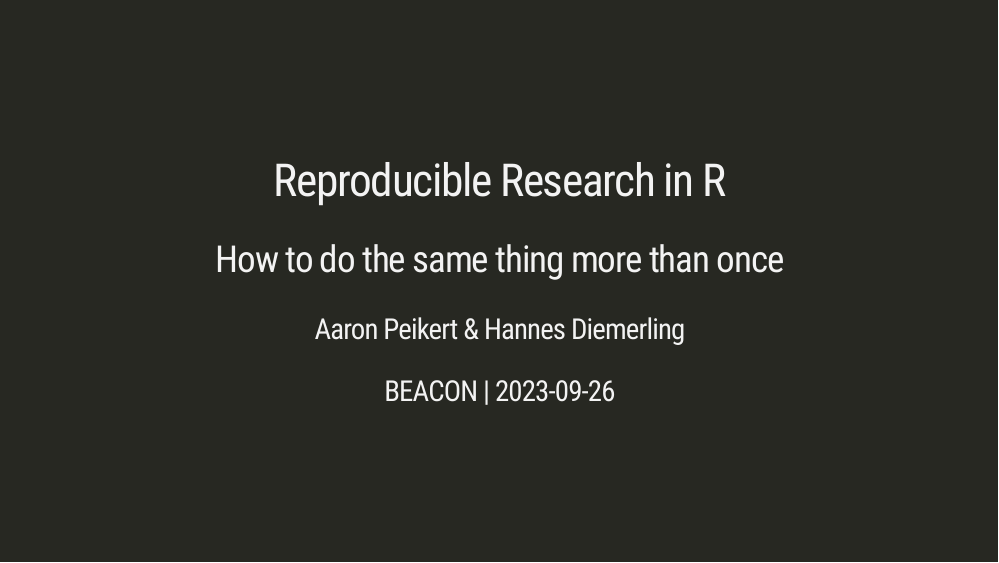
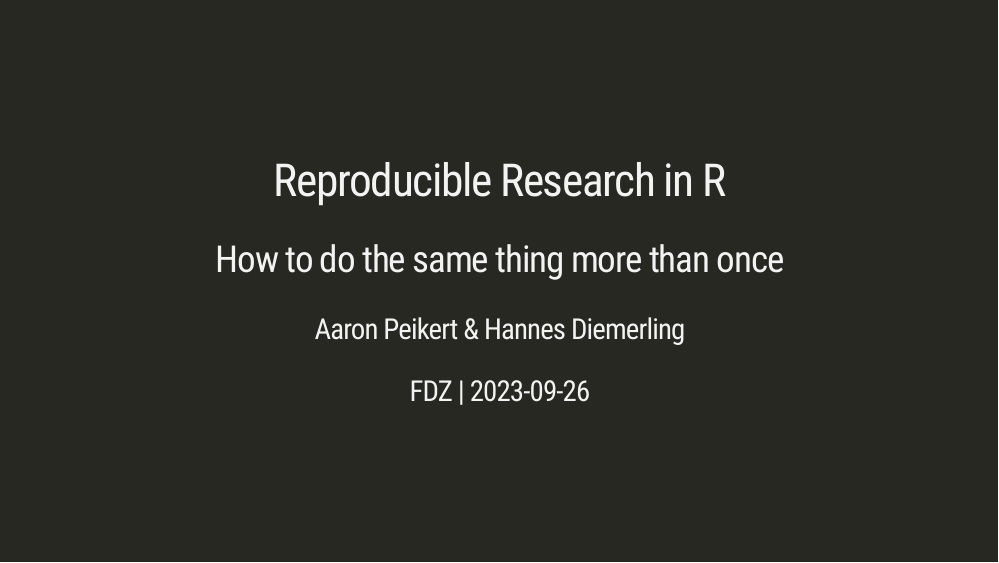
Before and after one commit to aaronpeikert/repro-workshop, an R Markdown document (presentation.Rmd): page 1 of 111. Rendered offline with R 4.5, knitr and Pandoc, with nearby package versions; the slides are laid out offline by our stand-in for remark.js, each with all of its steps uncovered, in fonts that may differ from those the slides ask for, and without slide numbers, shadows or browser add-ons; some code elsewhere in the file could not run offline; a font, style sheet, LaTeX package, included part or bibliography that could not be used is replaced or left out.

Commit message:
Update presentation.Rmd

```diff
--- a/presentation.Rmd
+++ b/presentation.Rmd
@@ -3,7 +3,7 @@ title: "Reproducible Research in R"
 subtitle: "How to do the same thing more than once"
 author:
   - "Aaron Peikert & Hannes Diemerling"
-date: 'BEACON | `r Sys.Date()`'
+date: 'FDZ | `r Sys.Date()`'
 output:
   xaringan::moon_reader:
     css: xaringan-themer.css
```
